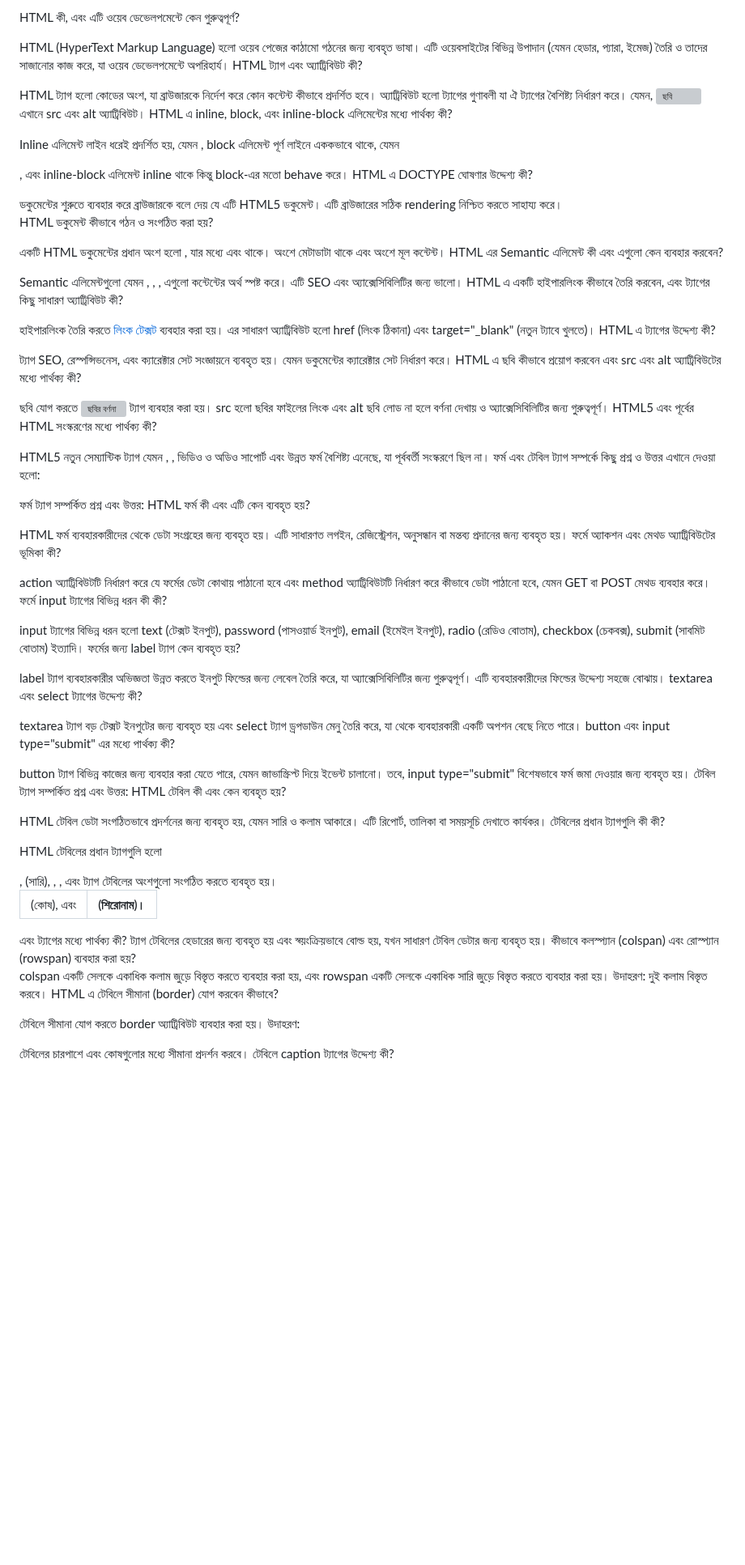
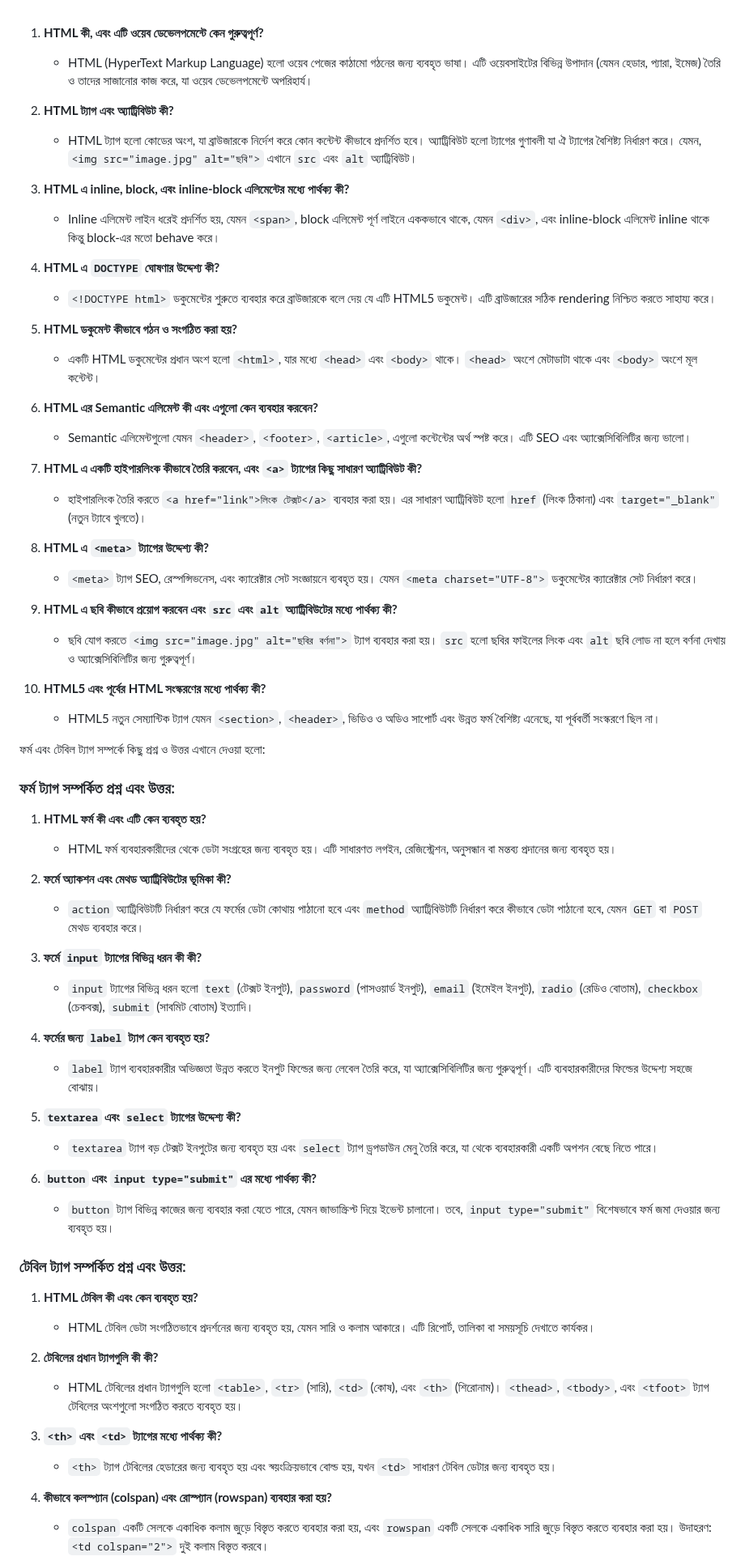
Before and after one commit to Abdullah-Ebny-Aziz/Css-Code-Practis-WEB, a Markdown page: README.md, the part around one of its changes. Shown at 81% size. Drawn GitHub-style; blank space fills up the shorter version; grey boxes are pictures that could not be loaded.

Commit message:
HTML Recap.md

```diff
--- a/README.md
+++ b/README.md
@@ -1,69 +1,69 @@
-HTML কী, এবং এটি ওয়েব ডেভেলপমেন্টে কেন গুরুত্বপূর্ণ?
 
-HTML (HyperText Markup Language) হলো ওয়েব পেজের কাঠামো গঠনের জন্য ব্যবহৃত ভাষা। এটি ওয়েবসাইটের বিভিন্ন উপাদান (যেমন হেডার, প্যারা, ইমেজ) তৈরি ও তাদের সাজানোর কাজ করে, যা ওয়েব ডেভেলপমেন্টে অপরিহার্য।
-HTML ট্যাগ এবং অ্যাট্রিবিউট কী?
 
-HTML ট্যাগ হলো কোডের অংশ, যা ব্রাউজারকে নির্দেশ করে কোন কন্টেন্ট কীভাবে প্রদর্শিত হবে। অ্যাট্রিবিউট হলো ট্যাগের গুণাবলী যা ঐ ট্যাগের বৈশিষ্ট্য নির্ধারণ করে। যেমন, <img src="image.jpg" alt="ছবি"> এখানে src এবং alt অ্যাট্রিবিউট।
-HTML এ inline, block, এবং inline-block এলিমেন্টের মধ্যে পার্থক্য কী?
+1. **HTML কী, এবং এটি ওয়েব ডেভেলপমেন্টে কেন গুরুত্বপূর্ণ?**
+   - HTML (HyperText Markup Language) হলো ওয়েব পেজের কাঠামো গঠনের জন্য ব্যবহৃত ভাষা। এটি ওয়েবসাইটের বিভিন্ন উপাদান (যেমন হেডার, প্যারা, ইমেজ) তৈরি ও তাদের সাজানোর কাজ করে, যা ওয়েব ডেভেলপমেন্টে অপরিহার্য।
 
-Inline এলিমেন্ট লাইন ধরেই প্রদর্শিত হয়, যেমন <span>, block এলিমেন্ট পূর্ণ লাইনে এককভাবে থাকে, যেমন <div>, এবং inline-block এলিমেন্ট inline থাকে কিন্তু block-এর মতো behave করে।
-HTML এ DOCTYPE ঘোষণার উদ্দেশ্য কী?
+2. **HTML ট্যাগ এবং অ্যাট্রিবিউট কী?**
+   - HTML ট্যাগ হলো কোডের অংশ, যা ব্রাউজারকে নির্দেশ করে কোন কন্টেন্ট কীভাবে প্রদর্শিত হবে। অ্যাট্রিবিউট হলো ট্যাগের গুণাবলী যা ঐ ট্যাগের বৈশিষ্ট্য নির্ধারণ করে। যেমন, `<img src="image.jpg" alt="ছবি">` এখানে `src` এবং `alt` অ্যাট্রিবিউট।
 
-<!DOCTYPE html> ডকুমেন্টের শুরুতে ব্যবহার করে ব্রাউজারকে বলে দেয় যে এটি HTML5 ডকুমেন্ট। এটি ব্রাউজারের সঠিক rendering নিশ্চিত করতে সাহায্য করে।
-HTML ডকুমেন্ট কীভাবে গঠন ও সংগঠিত করা হয়?
+3. **HTML এ inline, block, এবং inline-block এলিমেন্টের মধ্যে পার্থক্য কী?**
+   - Inline এলিমেন্ট লাইন ধরেই প্রদর্শিত হয়, যেমন `<span>`, block এলিমেন্ট পূর্ণ লাইনে এককভাবে থাকে, যেমন `<div>`, এবং inline-block এলিমেন্ট inline থাকে কিন্তু block-এর মতো behave করে।
 
-একটি HTML ডকুমেন্টের প্রধান অংশ হলো <html>, যার মধ্যে <head> এবং <body> থাকে। <head> অংশে মেটাডাটা থাকে এবং <body> অংশে মূল কন্টেন্ট।
-HTML এর Semantic এলিমেন্ট কী এবং এগুলো কেন ব্যবহার করবেন?
+4. **HTML এ `DOCTYPE` ঘোষণার উদ্দেশ্য কী?**
+   - `<!DOCTYPE html>` ডকুমেন্টের শুরুতে ব্যবহার করে ব্রাউজারকে বলে দেয় যে এটি HTML5 ডকুমেন্ট। এটি ব্রাউজারের সঠিক rendering নিশ্চিত করতে সাহায্য করে।
 
-Semantic এলিমেন্টগুলো যেমন <header>, <footer>, <article>, এগুলো কন্টেন্টের অর্থ স্পষ্ট করে। এটি SEO এবং অ্যাক্সেসিবিলিটির জন্য ভালো।
-HTML এ একটি হাইপারলিংক কীভাবে তৈরি করবেন, এবং <a> ট্যাগের কিছু সাধারণ অ্যাট্রিবিউট কী?
+5. **HTML ডকুমেন্ট কীভাবে গঠন ও সংগঠিত করা হয়?**
+   - একটি HTML ডকুমেন্টের প্রধান অংশ হলো `<html>`, যার মধ্যে `<head>` এবং `<body>` থাকে। `<head>` অংশে মেটাডাটা থাকে এবং `<body>` অংশে মূল কন্টেন্ট।
 
-হাইপারলিংক তৈরি করতে <a href="link">লিংক টেক্সট</a> ব্যবহার করা হয়। এর সাধারণ অ্যাট্রিবিউট হলো href (লিংক ঠিকানা) এবং target="_blank" (নতুন ট্যাবে খুলতে)।
-HTML এ <meta> ট্যাগের উদ্দেশ্য কী?
+6. **HTML এর Semantic এলিমেন্ট কী এবং এগুলো কেন ব্যবহার করবেন?**
+   - Semantic এলিমেন্টগুলো যেমন `<header>`, `<footer>`, `<article>`, এগুলো কন্টেন্টের অর্থ স্পষ্ট করে। এটি SEO এবং অ্যাক্সেসিবিলিটির জন্য ভালো।
 
-<meta> ট্যাগ SEO, রেস্পন্সিভনেস, এবং ক্যারেক্টার সেট সংজ্ঞায়নে ব্যবহৃত হয়। যেমন <meta charset="UTF-8"> ডকুমেন্টের ক্যারেক্টার সেট নির্ধারণ করে।
-HTML এ ছবি কীভাবে প্রয়োগ করবেন এবং src এবং alt অ্যাট্রিবিউটের মধ্যে পার্থক্য কী?
+7. **HTML এ একটি হাইপারলিংক কীভাবে তৈরি করবেন, এবং `<a>` ট্যাগের কিছু সাধারণ অ্যাট্রিবিউট কী?**
+   - হাইপারলিংক তৈরি করতে `<a href="link">লিংক টেক্সট</a>` ব্যবহার করা হয়। এর সাধারণ অ্যাট্রিবিউট হলো `href` (লিংক ঠিকানা) এবং `target="_blank"` (নতুন ট্যাবে খুলতে)।
 
-ছবি যোগ করতে <img src="image.jpg" alt="ছবির বর্ণনা"> ট্যাগ ব্যবহার করা হয়। src হলো ছবির ফাইলের লিংক এবং alt ছবি লোড না হলে বর্ণনা দেখায় ও অ্যাক্সেসিবিলিটির জন্য গুরুত্বপূর্ণ।
-HTML5 এবং পূর্বের HTML সংস্করণের মধ্যে পার্থক্য কী?
+8. **HTML এ `<meta>` ট্যাগের উদ্দেশ্য কী?**
+   - `<meta>` ট্যাগ SEO, রেস্পন্সিভনেস, এবং ক্যারেক্টার সেট সংজ্ঞায়নে ব্যবহৃত হয়। যেমন `<meta charset="UTF-8">` ডকুমেন্টের ক্যারেক্টার সেট নির্ধারণ করে।
 
-HTML5 নতুন সেম্যান্টিক ট্যাগ যেমন <section>, <header>, ভিডিও ও অডিও সাপোর্ট এবং উন্নত ফর্ম বৈশিষ্ট্য এনেছে, যা পূর্ববর্তী সংস্করণে ছিল না।
+9. **HTML এ ছবি কীভাবে প্রয়োগ করবেন এবং `src` এবং `alt` অ্যাট্রিবিউটের মধ্যে পার্থক্য কী?**
+   - ছবি যোগ করতে `<img src="image.jpg" alt="ছবির বর্ণনা">` ট্যাগ ব্যবহার করা হয়। `src` হলো ছবির ফাইলের লিংক এবং `alt` ছবি লোড না হলে বর্ণনা দেখায় ও অ্যাক্সেসিবিলিটির জন্য গুরুত্বপূর্ণ।
+
+10. **HTML5 এবং পূর্বের HTML সংস্করণের মধ্যে পার্থক্য কী?**
+    - HTML5 নতুন সেম্যান্টিক ট্যাগ যেমন `<section>`, `<header>`, ভিডিও ও অডিও সাপোর্ট এবং উন্নত ফর্ম বৈশিষ্ট্য এনেছে, যা পূর্ববর্তী সংস্করণে ছিল না।
+
+
 ফর্ম এবং টেবিল ট্যাগ সম্পর্কে কিছু প্রশ্ন ও উত্তর এখানে দেওয়া হলো:
 
-ফর্ম ট্যাগ সম্পর্কিত প্রশ্ন এবং উত্তর:
-HTML ফর্ম কী এবং এটি কেন ব্যবহৃত হয়?
+### ফর্ম ট্যাগ সম্পর্কিত প্রশ্ন এবং উত্তর:
 
-HTML ফর্ম ব্যবহারকারীদের থেকে ডেটা সংগ্রহের জন্য ব্যবহৃত হয়। এটি সাধারণত লগইন, রেজিস্ট্রেশন, অনুসন্ধান বা মন্তব্য প্রদানের জন্য ব্যবহৃত হয়।
-ফর্মে অ্যাকশন এবং মেথড অ্যাট্রিবিউটের ভূমিকা কী?
+1. **HTML ফর্ম কী এবং এটি কেন ব্যবহৃত হয়?**
+   - HTML ফর্ম ব্যবহারকারীদের থেকে ডেটা সংগ্রহের জন্য ব্যবহৃত হয়। এটি সাধারণত লগইন, রেজিস্ট্রেশন, অনুসন্ধান বা মন্তব্য প্রদানের জন্য ব্যবহৃত হয়।
 
-action অ্যাট্রিবিউটটি নির্ধারণ করে যে ফর্মের ডেটা কোথায় পাঠানো হবে এবং method অ্যাট্রিবিউটটি নির্ধারণ করে কীভাবে ডেটা পাঠানো হবে, যেমন GET বা POST মেথড ব্যবহার করে।
-ফর্মে input ট্যাগের বিভিন্ন ধরন কী কী?
+2. **ফর্মে অ্যাকশন এবং মেথড অ্যাট্রিবিউটের ভূমিকা কী?**
+   - `action` অ্যাট্রিবিউটটি নির্ধারণ করে যে ফর্মের ডেটা কোথায় পাঠানো হবে এবং `method` অ্যাট্রিবিউটটি নির্ধারণ করে কীভাবে ডেটা পাঠানো হবে, যেমন `GET` বা `POST` মেথড ব্যবহার করে।
 
-input ট্যাগের বিভিন্ন ধরন হলো text (টেক্সট ইনপুট), password (পাসওয়ার্ড ইনপুট), email (ইমেইল ইনপুট), radio (রেডিও বোতাম), checkbox (চেকবক্স), submit (সাবমিট বোতাম) ইত্যাদি।
-ফর্মের জন্য label ট্যাগ কেন ব্যবহৃত হয়?
+3. **ফর্মে `input` ট্যাগের বিভিন্ন ধরন কী কী?**
+   - `input` ট্যাগের বিভিন্ন ধরন হলো `text` (টেক্সট ইনপুট), `password` (পাসওয়ার্ড ইনপুট), `email` (ইমেইল ইনপুট), `radio` (রেডিও বোতাম), `checkbox` (চেকবক্স), `submit` (সাবমিট বোতাম) ইত্যাদি।
 
-label ট্যাগ ব্যবহারকারীর অভিজ্ঞতা উন্নত করতে ইনপুট ফিল্ডের জন্য লেবেল তৈরি করে, যা অ্যাক্সেসিবিলিটির জন্য গুরুত্বপূর্ণ। এটি ব্যবহারকারীদের ফিল্ডের উদ্দেশ্য সহজে বোঝায়।
-textarea এবং select ট্যাগের উদ্দেশ্য কী?
+4. **ফর্মের জন্য `label` ট্যাগ কেন ব্যবহৃত হয়?**
+   - `label` ট্যাগ ব্যবহারকারীর অভিজ্ঞতা উন্নত করতে ইনপুট ফিল্ডের জন্য লেবেল তৈরি করে, যা অ্যাক্সেসিবিলিটির জন্য গুরুত্বপূর্ণ। এটি ব্যবহারকারীদের ফিল্ডের উদ্দেশ্য সহজে বোঝায়।
 
-textarea ট্যাগ বড় টেক্সট ইনপুটের জন্য ব্যবহৃত হয় এবং select ট্যাগ ড্রপডাউন মেনু তৈরি করে, যা থেকে ব্যবহারকারী একটি অপশন বেছে নিতে পারে।
-button এবং input type="submit" এর মধ্যে পার্থক্য কী?
+5. **`textarea` এবং `select` ট্যাগের উদ্দেশ্য কী?**
+   - `textarea` ট্যাগ বড় টেক্সট ইনপুটের জন্য ব্যবহৃত হয় এবং `select` ট্যাগ ড্রপডাউন মেনু তৈরি করে, যা থেকে ব্যবহারকারী একটি অপশন বেছে নিতে পারে।
 
-button ট্যাগ বিভিন্ন কাজের জন্য ব্যবহার করা যেতে পারে, যেমন জাভাস্ক্রিপ্ট দিয়ে ইভেন্ট চালানো। তবে, input type="submit" বিশেষভাবে ফর্ম জমা দেওয়ার জন্য ব্যবহৃত হয়।
-টেবিল ট্যাগ সম্পর্কিত প্রশ্ন এবং উত্তর:
-HTML টেবিল কী এবং কেন ব্যবহৃত হয়?
+6. **`button` এবং `input type="submit"` এর মধ্যে পার্থক্য কী?**
+   - `button` ট্যাগ বিভিন্ন কাজের জন্য ব্যবহার করা যেতে পারে, যেমন জাভাস্ক্রিপ্ট দিয়ে ইভেন্ট চালানো। তবে, `input type="submit"` বিশেষভাবে ফর্ম জমা দেওয়ার জন্য ব্যবহৃত হয়।
 
-HTML টেবিল ডেটা সংগঠিতভাবে প্রদর্শনের জন্য ব্যবহৃত হয়, যেমন সারি ও কলাম আকারে। এটি রিপোর্ট, তালিকা বা সময়সূচি দেখাতে কার্যকর।
-টেবিলের প্রধান ট্যাগগুলি কী কী?
+### টেবিল ট্যাগ সম্পর্কিত প্রশ্ন এবং উত্তর:
 
-HTML টেবিলের প্রধান ট্যাগগুলি হলো <table>, <tr> (সারি), <td> (কোষ), এবং <th> (শিরোনাম)। <thead>, <tbody>, এবং <tfoot> ট্যাগ টেবিলের অংশগুলো সংগঠিত করতে ব্যবহৃত হয়।
-<th> এবং <td> ট্যাগের মধ্যে পার্থক্য কী?
+1. **HTML টেবিল কী এবং কেন ব্যবহৃত হয়?**
+   - HTML টেবিল ডেটা সংগঠিতভাবে প্রদর্শনের জন্য ব্যবহৃত হয়, যেমন সারি ও কলাম আকারে। এটি রিপোর্ট, তালিকা বা সময়সূচি দেখাতে কার্যকর।
 
-<th> ট্যাগ টেবিলের হেডারের জন্য ব্যবহৃত হয় এবং স্বয়ংক্রিয়ভাবে বোল্ড হয়, যখন <td> সাধারণ টেবিল ডেটার জন্য ব্যবহৃত হয়।
-কীভাবে কলস্প্যান (colspan) এবং রোস্প্যান (rowspan) ব্যবহার করা হয়?
+2. **টেবিলের প্রধান ট্যাগগুলি কী কী?**
+   - HTML টেবিলের প্রধান ট্যাগগুলি হলো `<table>`, `<tr>` (সারি), `<td>` (কোষ), এবং `<th>` (শিরোনাম)। `<thead>`, `<tbody>`, এবং `<tfoot>` ট্যাগ টেবিলের অংশগুলো সংগঠিত করতে ব্যবহৃত হয়।
 
-colspan একটি সেলকে একাধিক কলাম জুড়ে বিস্তৃত করতে ব্যবহার করা হয়, এবং rowspan একটি সেলকে একাধিক সারি জুড়ে বিস্তৃত করতে ব্যবহার করা হয়। উদাহরণ: <td colspan="2"> দুই কলাম বিস্তৃত করবে।
-HTML এ টেবিলে সীমানা (border) যোগ করবেন কীভাবে?
+3. **`<th>` এবং `<td>` ট্যাগের মধ্যে পার্থক্য কী?**
+   - `<th>` ট্যাগ টেবিলের হেডারের জন্য ব্যবহৃত হয় এবং স্বয়ংক্রিয়ভাবে বোল্ড হয়, যখন `<td>` সাধারণ টেবিল ডেটার জন্য ব্যবহৃত হয়।
 
-টেবিলে সীমানা যোগ করতে border অ্যাট্রিবিউট ব্যবহার করা হয়। উদাহরণ: <table border="1"> টেবিলের চারপাশে এবং কোষগুলোর মধ্যে সীমানা প্রদর্শন করবে।
-টেবিলে caption ট্যাগের উদ্দেশ্য কী?
+4. **কীভাবে কলস্প্যান (colspan) এবং রোস্প্যান (rowspan) ব্যবহার করা হয়?**
+   - `colspan` একটি সেলকে একাধিক কলাম জুড়ে বিস্তৃত করতে ব্যবহার করা হয়, এবং `rowspan` একটি সেলকে একাধিক সারি জুড়ে বিস্তৃত করতে ব্যবহার করা হয়। উদাহরণ: `<td colspan="2">` দুই কলাম বিস্তৃত করবে।
 
```
Also changed, not shown: other parts of README.md (+8 -3 lines).
